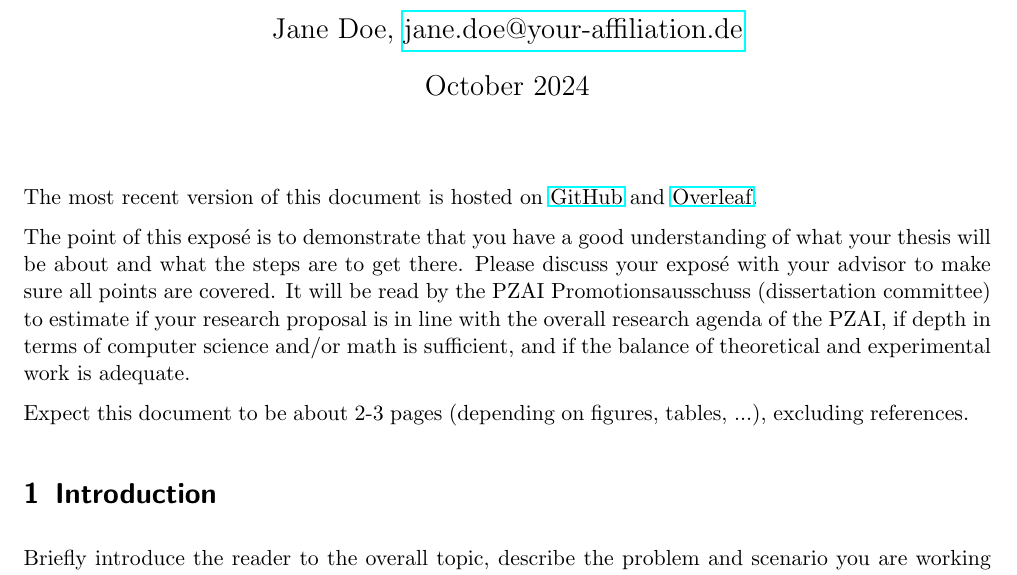
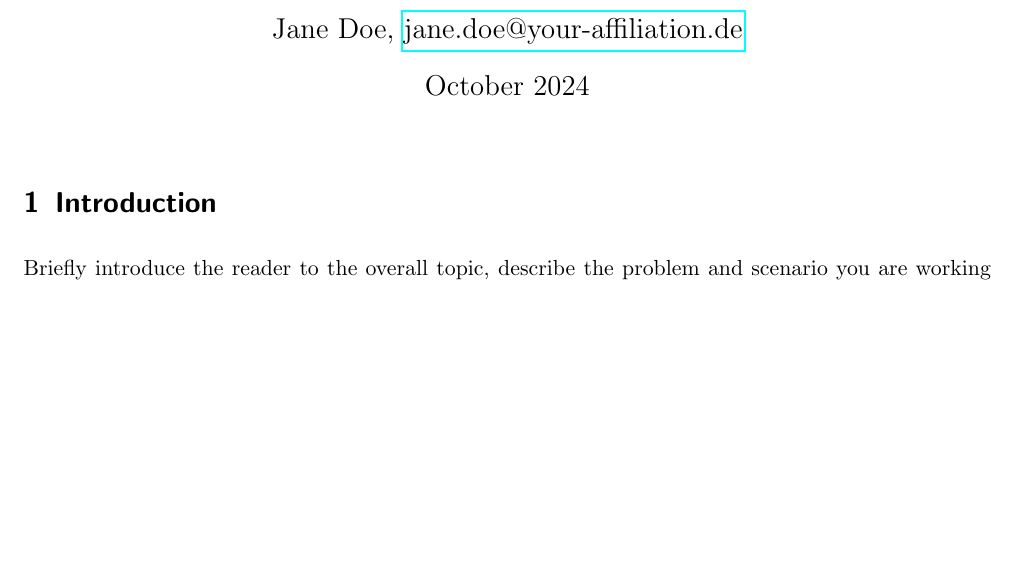
Before and after one commit to th-nuernberg/pzai-expose, a LaTeX document (main.tex): part of page 1 of 2, cut so that both start at the same text, the shorter picture padded with empty space. Compiled offline with pdfLaTeX.

Commit message:
Create Readme
Move general description out of the document and into a Readme file.

```diff
--- a/main.tex
+++ b/main.tex
@@ -24,15 +24,6 @@ maxalphanames=1, minalphanames=1, style=ieee, backref=false]{biblatex}
 
 \begin{document}
 \maketitle
-
-The most recent version of this document is hosted on \href{https://github.com/th-nuernberg/pzai-expose}{GitHub} and \href{https://www.overleaf.com/read/ctgdqqhnpksb#2bc10c}{Overleaf}.
-
-The point of this exposé is to demonstrate that you have a good understanding of what your thesis will be about and what the steps are to get there.
-Please discuss your exposé with your advisor to make sure all points are covered.
-It will be read by the PZAI Promotionsausschuss (dissertation committee) to estimate if your research proposal is in line with the overall research agenda of the PZAI, if depth in terms of computer science and/or math is sufficient, and if the balance of theoretical and experimental work is adequate.
-
-Expect this document to be about 2-3 pages (depending on figures, tables, ...), excluding references.
-
 
 \section{Introduction}
 Briefly introduce the reader to the overall topic, describe the problem and scenario you are working on, and --if not obvious-- explain, how this topic matches the topics of the PZAI.
```
Also changed, not shown: README.md (added).
